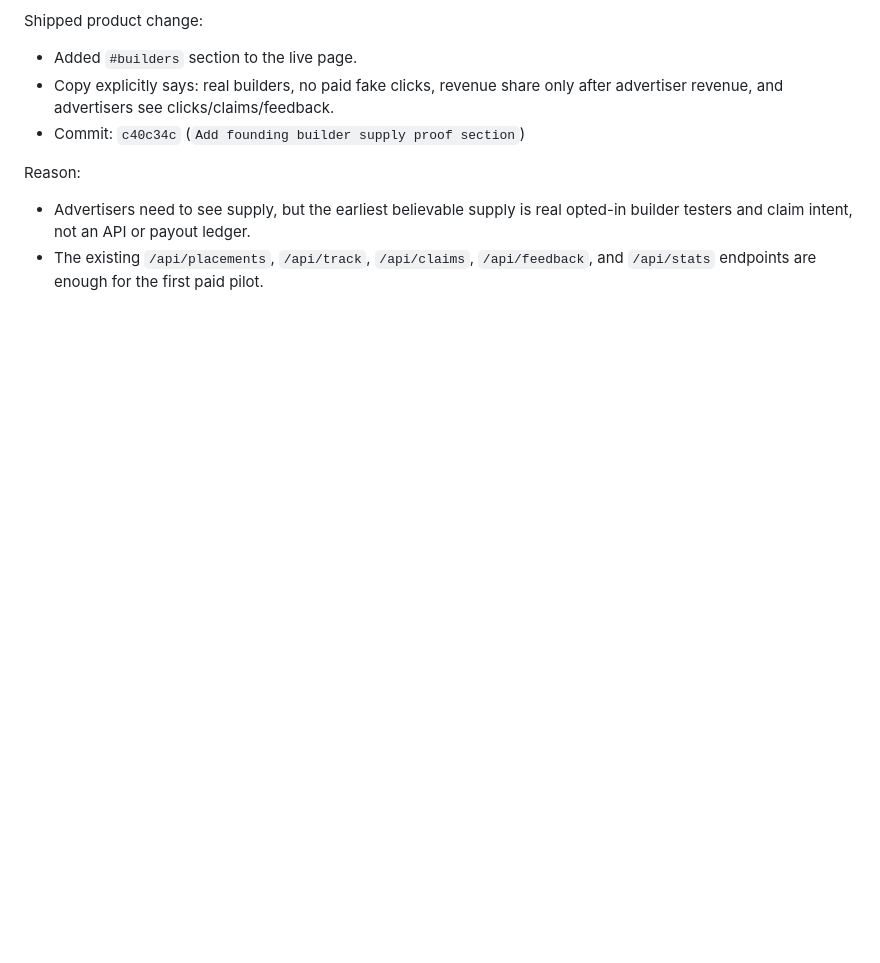
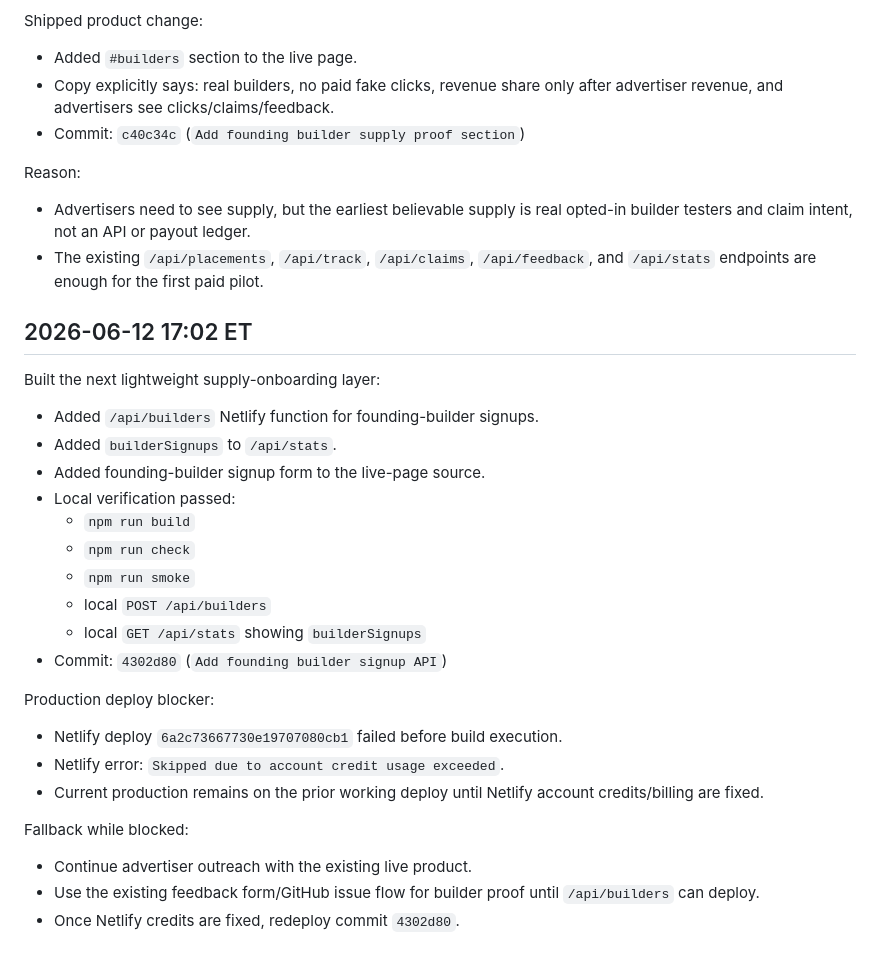
Before and after one commit to barneywohl/builderperks, a Markdown page: docs/ACQUISITION_LOG.md, the part around the change. Rendered like a GitHub page; blank space fills up the shorter version.

Commit message:
Record Netlify credit blocker for builder signup API

```diff
--- a/docs/ACQUISITION_LOG.md
+++ b/docs/ACQUISITION_LOG.md
@@ -174,3 +174,30 @@ Reason:
 
 - Advertisers need to see supply, but the earliest believable supply is real opted-in builder testers and claim intent, not an API or payout ledger.
 - The existing `/api/placements`, `/api/track`, `/api/claims`, `/api/feedback`, and `/api/stats` endpoints are enough for the first paid pilot.
+
+## 2026-06-12 17:02 ET
+
+Built the next lightweight supply-onboarding layer:
+
+- Added `/api/builders` Netlify function for founding-builder signups.
+- Added `builderSignups` to `/api/stats`.
+- Added founding-builder signup form to the live-page source.
+- Local verification passed:
+  - `npm run build`
+  - `npm run check`
+  - `npm run smoke`
+  - local `POST /api/builders`
+  - local `GET /api/stats` showing `builderSignups`
+- Commit: `4302d80` (`Add founding builder signup API`)
+
+Production deploy blocker:
+
+- Netlify deploy `6a2c73667730e19707080cb1` failed before build execution.
+- Netlify error: `Skipped due to account credit usage exceeded`.
+- Current production remains on the prior working deploy until Netlify account credits/billing are fixed.
+
+Fallback while blocked:
+
+- Continue advertiser outreach with the existing live product.
+- Use the existing feedback form/GitHub issue flow for builder proof until `/api/builders` can deploy.
+- Once Netlify credits are fixed, redeploy commit `4302d80`.
```
